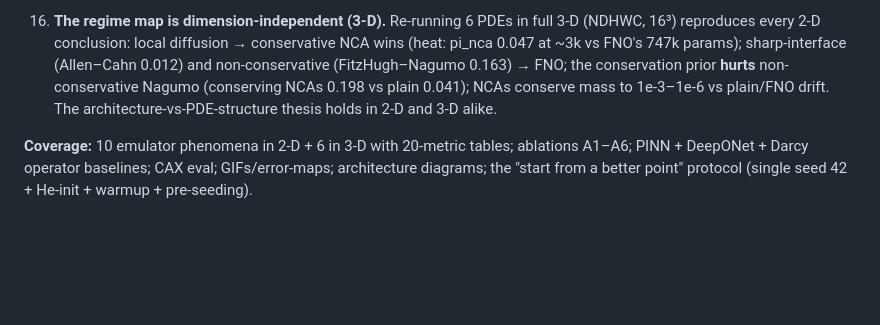
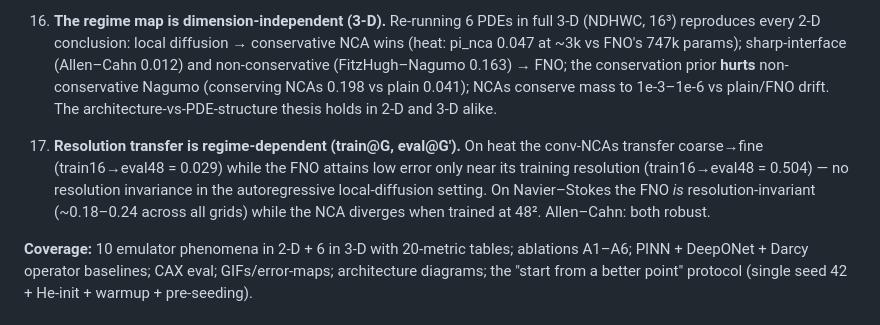
Before and after one commit to Neural-Cellular-Automatons/PI-NCA, a Markdown page: docs/final_summary.md, the part around the change. Drawn GitHub-style; blank space fills up the shorter version.

```diff
--- a/docs/final_summary.md
+++ b/docs/final_summary.md
@@ -99,6 +99,12 @@ stiff-CH accuracy (there, bounding is what matters). The regime selects the comp
    (conserving NCAs 0.198 vs plain 0.041); NCAs conserve mass to 1e-3–1e-6 vs plain/FNO drift.
    The architecture-vs-PDE-structure thesis holds in 2-D and 3-D alike.
 
+17. **Resolution transfer is regime-dependent (train@G, eval@G′).** On heat the conv-NCAs
+   transfer coarse→fine (train16→eval48 = 0.029) while the FNO attains low error only near its
+   training resolution (train16→eval48 = 0.504) — no resolution invariance in the autoregressive
+   local-diffusion setting. On Navier–Stokes the FNO *is* resolution-invariant (~0.18–0.24 across
+   all grids) while the NCA diverges when trained at 48². Allen–Cahn: both robust.
+
 **Coverage:** 10 emulator phenomena in 2-D + 6 in 3-D with 20-metric tables; ablations A1–A6;
 PINN + DeepONet + Darcy operator baselines; CAX eval; GIFs/error-maps; architecture diagrams;
 the "start from a better point" protocol (single seed 42 + He-init + warmup + pre-seeding).
```
Also changed, not shown: docs/master_results.md (+12 -0 lines).
